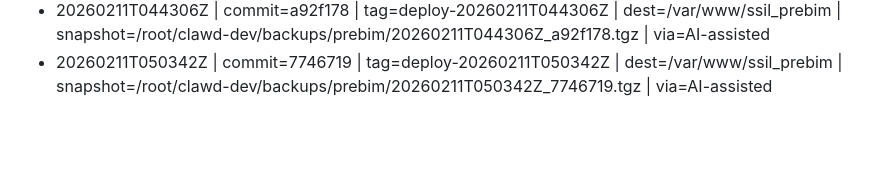
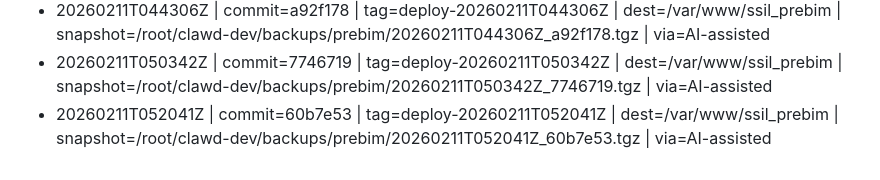
Before and after one commit to ssil-pos/prebim, a Markdown page: DEPLOY_LOG.md, the part around the change. GitHub-like rendering; blank space fills up the shorter version.

Commit message:
chore: deploy log 20260211T052041Z

```diff
--- a/DEPLOY_LOG.md
+++ b/DEPLOY_LOG.md
@@ -199,3 +199,4 @@ The pipeline is AI-assisted (Moltbot), but the log exists so humans can audit.
 - 20260211T043458Z | commit=7ecc1fd | tag=deploy-20260211T043458Z | dest=/var/www/ssil_prebim | snapshot=/root/clawd-dev/backups/prebim/20260211T043458Z_7ecc1fd.tgz | via=AI-assisted
 - 20260211T044306Z | commit=a92f178 | tag=deploy-20260211T044306Z | dest=/var/www/ssil_prebim | snapshot=/root/clawd-dev/backups/prebim/20260211T044306Z_a92f178.tgz | via=AI-assisted
 - 20260211T050342Z | commit=7746719 | tag=deploy-20260211T050342Z | dest=/var/www/ssil_prebim | snapshot=/root/clawd-dev/backups/prebim/20260211T050342Z_7746719.tgz | via=AI-assisted
+- 20260211T052041Z | commit=60b7e53 | tag=deploy-20260211T052041Z | dest=/var/www/ssil_prebim | snapshot=/root/clawd-dev/backups/prebim/20260211T052041Z_60b7e53.tgz | via=AI-assisted
```
